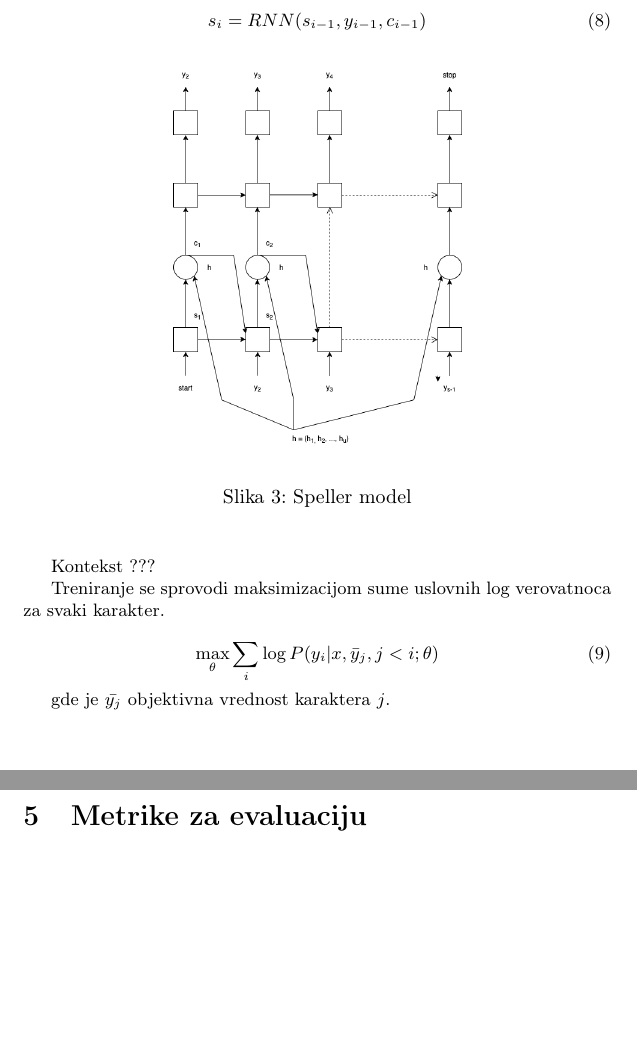
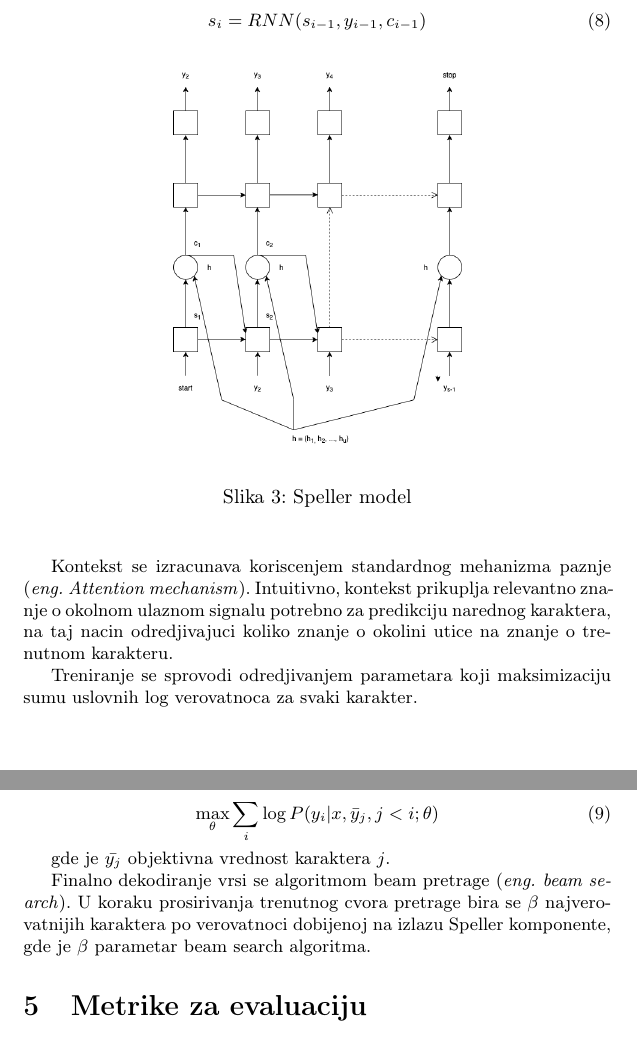
Before and after one commit to VladimirV99/AutomaticSpeechRecognition, a LaTeX document (AutomaticSpeechRecognition.tex): two parts of pages 9 and 10 of 10 before the commit and two parts of pages 9 and 10 of 11 after it, joined at a grey line, cut so that both start at the same text, the shorter picture padded with empty space. Compiled offline with pdfLaTeX.

Commit message:
Added section about context

```diff
--- a/AutomaticSpeechRecognition.tex
+++ b/AutomaticSpeechRecognition.tex
@@ -409,9 +409,9 @@ s_i = RNN (s_{i-1},  y_{i-1},  c_{i-1})
 
 \bigskip
 
-Kontekst ???
+Kontekst se izracunava koriscenjem standardnog mehanizma paznje (\textit{eng. Attention mechanism}).  Intuitivno, kontekst prikuplja relevantno znanje o okolnom ulaznom signalu potrebno za predikciju narednog karaktera,  na taj nacin odredjivajuci koliko znanje o okolini utice na znanje o trenutnom karakteru.
 
-Treniranje se sprovodi maksimizacijom sume uslovnih log verovatnoca za svaki karakter.
+Treniranje se sprovodi odredjivanjem parametara koji maksimizaciju sumu uslovnih log verovatnoca za svaki karakter.
 
  \begin{equation}
 \label{eq:max}
@@ -419,6 +419,8 @@ Treniranje se sprovodi maksimizacijom sume uslovnih log verovatnoca za svaki kar
 \end{equation}
 
 gde je $\bar{y_j}$ objektivna vrednost karaktera $j$.
+
+Finalno dekodiranje vrsi se algoritmom beam pretrage (\textit{eng.  beam search}).  U koraku prosirivanja trenutnog cvora pretrage bira se $\beta$ najverovatnijih karaktera po verovatnoci dobijenoj na izlazu Speller komponente,  gde je $\beta$ parametar beam search algoritma.
 
 \section{Metrike za evaluaciju}
 Standardna mera za procenu kvaliteta sistema za prepoznavanje govora je stopa pogresnih reci (eng.~{\em Word Error Rate (WER)}).
```
Also changed, not shown: AutomaticSpeechRecognition.pdf.
